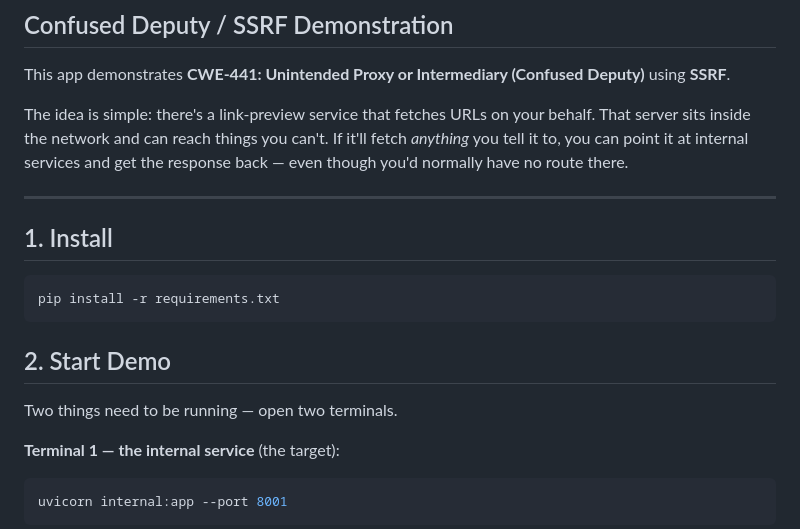
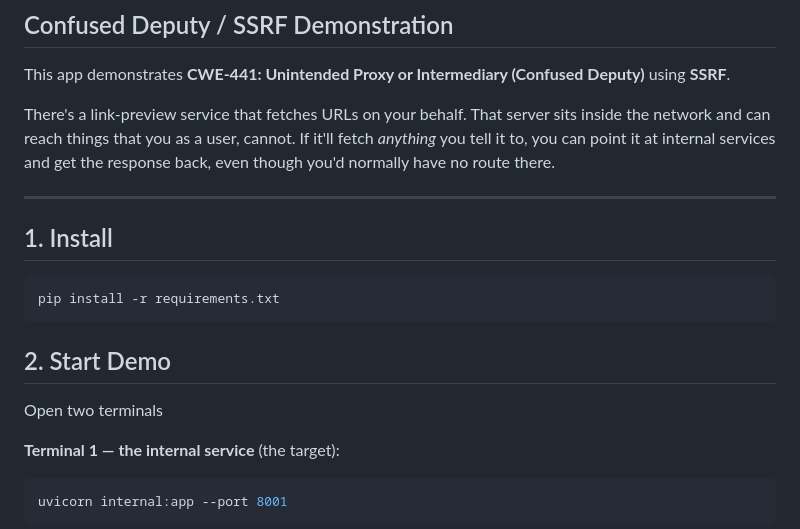
Before and after one commit to saibacloud/weak, a Markdown page: CWE-441/README.md, the part around the change. GitHub-like rendering.

````diff
--- a/CWE-441/README.md
+++ b/CWE-441/README.md
@@ -2,7 +2,7 @@
 
 This app demonstrates **CWE-441: Unintended Proxy or Intermediary (Confused Deputy)** using **SSRF**.
 
-The idea is simple: there's a link-preview service that fetches URLs on your behalf. That server sits inside the network and can reach things you can't. If it'll fetch *anything* you tell it to, you can point it at internal services and get the response back — even though you'd normally have no route there.
+There's a link-preview service that fetches URLs on your behalf. That server sits inside the network and can reach things that you as a user, cannot. If it'll fetch *anything* you tell it to, you can point it at internal services and get the response back, even though you'd normally have no route there.
 
 ---
 
@@ -12,7 +12,7 @@ pip install -r requirements.txt
 ```
 
 ## 2. Start Demo
-Two things need to be running — open two terminals.
+Open two terminals
 
 **Terminal 1 — the internal service** (the target):
 ```bash
````
